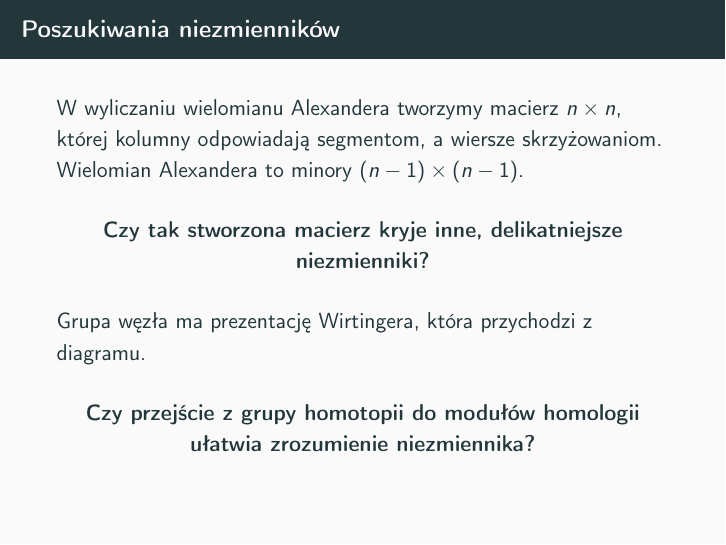
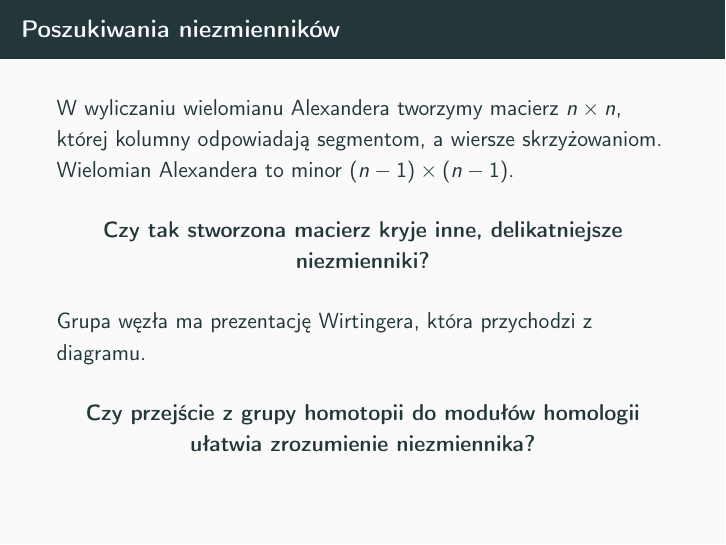
Before and after one commit to ronia-jakim/dzbanowy_licencjat, LaTeX slides (prezentacja/main.tex): page 4 of 7. The pictures show the PDF file prezentacja/main.pdf that the author committed with the source.

Commit message:
poprawka

```diff
--- a/prezentacja/main.tex
+++ b/prezentacja/main.tex
@@ -225,7 +225,7 @@ $${ -t^{3}+5t^{2}-10t+13-10t^{-1}+5t^{-2}-t^{-3}} $$
   \end{frame}
 
   \begin{frame}{Poszukiwania niezmienników}
-    W wyliczaniu wielomianu Alexandera tworzymy macierz $n\times n$, której kolumny odpowiadają segmentom, a wiersze skrzyżowaniom. Wielomian Alexandera to minory $(n-1)\times (n-1)$.
+    W wyliczaniu wielomianu Alexandera tworzymy macierz $n\times n$, której kolumny odpowiadają segmentom, a wiersze skrzyżowaniom. Wielomian Alexandera to minor $(n-1)\times (n-1)$.
 
     \begin{center}
       \textbf{Czy tak stworzona macierz kryje inne, delikatniejsze niezmienniki?}
```
Also changed, not shown: prezentacja/main.pdf, 4 other files.
